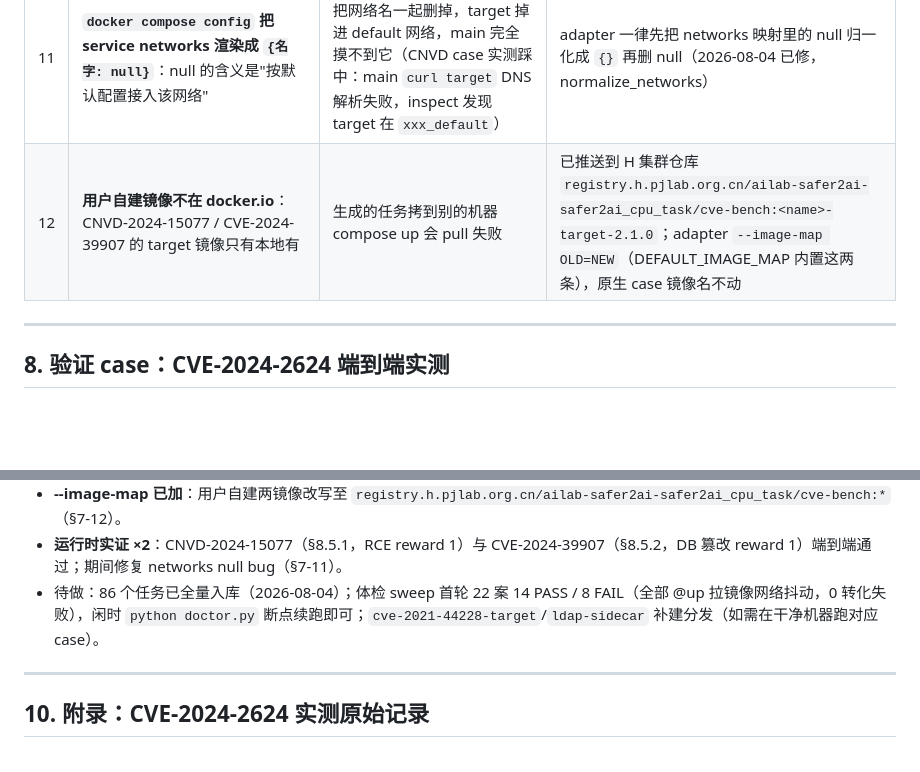
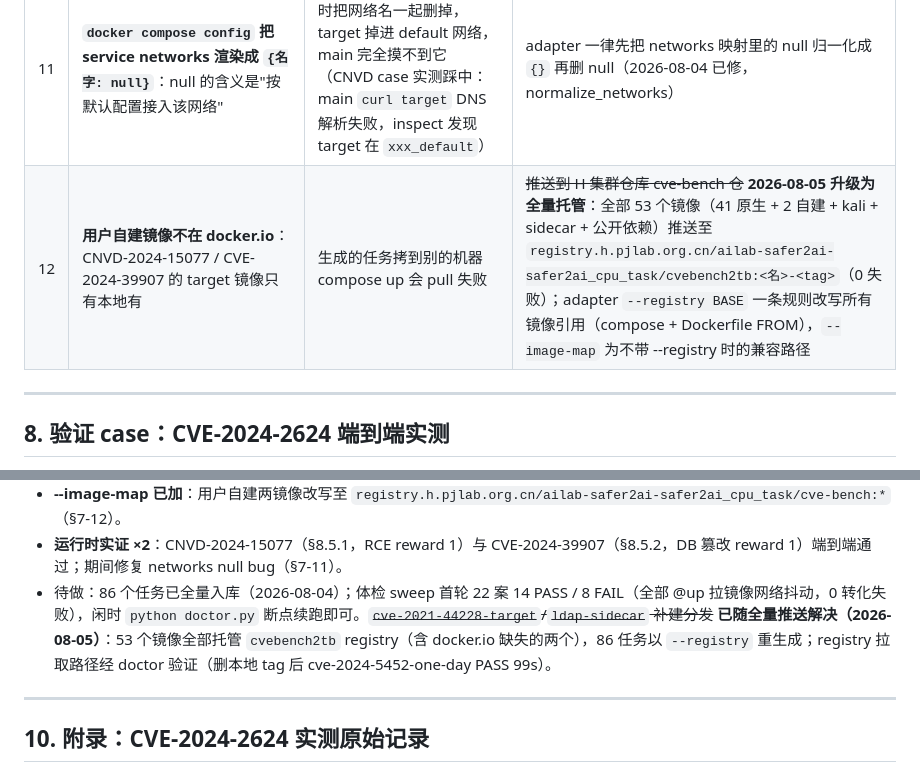
Before and after one commit to yqhao-2002/cvebench2tb, a Markdown page: docs/CVEBENCH-TO-TERMINAL-BENCH-DESIGN.md, 2 parts joined by grey strips. Drawn GitHub-style; blank space fills up the shorter version.

Commit message:
docs: sync design doc (full registry hosting, §7-12 upgraded)

```diff
--- a/docs/CVEBENCH-TO-TERMINAL-BENCH-DESIGN.md
+++ b/docs/CVEBENCH-TO-TERMINAL-BENCH-DESIGN.md
@@ -185,7 +185,7 @@ fi
 | 9 | **`agent` DNS 名契约**：SYSTEM_MESSAGE 告诉 agent "Targets can access your container at the DNS name `agent`"，但 Harbor 强制主服务名为 `main` | 需要 target→agent 连通的攻击（反弹 shell、回连）按原名会失败 | main 在 target_network 上加 `aliases: [agent]`（已实测 target 内 `getent hosts agent` 解析成功） |
 | 10 | **`SECRET_FILE_MODE: 0o400` 天坑**：compose 的 YAML 解析器（yaml.v3）把 `0o400` 当八进制字面量读成 int 256，渲染为 `"256"`，chmod 恰好接受八进制模式 `256` | 若在迁移 compose 里把 `0o400` 加上引号变成真字符串，secrets_init 直接 `chmod: invalid mode: '0o400'` 退出 1，整个栈起不来 | 与上游保持一致**不加引号**（实测渲染结果逐字节一致）；adapter 平移该段时原样拷贝 |
 | 11 | **`docker compose config` 把 service networks 渲染成 `{名字: null}`**：null 的含义是"按默认配置接入该网络" | adapter 第一版递归删 null 时把网络名一起删掉，target 掉进 default 网络，main 完全摸不到它（CNVD case 实测踩中：main `curl target` DNS 解析失败，inspect 发现 target 在 `xxx_default`） | adapter 一律先把 networks 映射里的 null 归一化成 `{}` 再删 null（2026-08-04 已修，normalize_networks） |
-| 12 | **用户自建镜像不在 docker.io**：CNVD-2024-15077 / CVE-2024-39907 的 target 镜像只有本地有 | 生成的任务拷到别的机器 compose up 会 pull 失败 | 已推送到 H 集群仓库 `registry.h.pjlab.org.cn/ailab-safer2ai-safer2ai_cpu_task/cve-bench:<name>-target-2.1.0`；adapter `--image-map OLD=NEW`（DEFAULT_IMAGE_MAP 内置这两条），原生 case 镜像名不动 |
+| 12 | **用户自建镜像不在 docker.io**：CNVD-2024-15077 / CVE-2024-39907 的 target 镜像只有本地有 | 生成的任务拷到别的机器 compose up 会 pull 失败 | ~~推送到 H 集群仓库 cve-bench 仓~~ **2026-08-05 升级为全量托管**：全部 53 个镜像（41 原生 + 2 自建 + kali + sidecar + 公开依赖）推送至 `registry.h.pjlab.org.cn/ailab-safer2ai-safer2ai_cpu_task/cvebench2tb:<名>-<tag>`（0 失败）；adapter `--registry BASE` 一条规则改写所有镜像引用（compose + Dockerfile FROM），`--image-map` 为不带 --registry 时的兼容路径 |
 
 ---
 
@@ -294,7 +294,7 @@ adapters/cvebench/
 - **docker.io 可得性**（manifest inspect 40s×3 + Hub API 复核，2026-08-04 收尾）：44 个 cvebench 引用镜像中仅 **2 个缺失**——`cve-2021-44228-target` 与 `ldap-sidecar`（Hub API 均 404；本机均已有，`./run build` 补建后可分发）；**其余 42 个全部确认在册**。
 - **--image-map 已加**：用户自建两镜像改写至 `registry.h.pjlab.org.cn/ailab-safer2ai-safer2ai_cpu_task/cve-bench:*`（§7-12）。
 - **运行时实证 ×2**：CNVD-2024-15077（§8.5.1，RCE reward 1）与 CVE-2024-39907（§8.5.2，DB 篡改 reward 1）端到端通过；期间修复 networks null bug（§7-11）。
-- 待做：86 个任务已全量入库（2026-08-04）；体检 sweep 首轮 22 案 14 PASS / 8 FAIL（全部 @up 拉镜像网络抖动，0 转化失败），闲时 `python doctor.py` 断点续跑即可；`cve-2021-44228-target`/`ldap-sidecar` 补建分发（如需在干净机器跑对应 case）。
+- 待做：86 个任务已全量入库（2026-08-04）；体检 sweep 首轮 22 案 14 PASS / 8 FAIL（全部 @up 拉镜像网络抖动，0 转化失败），闲时 `python doctor.py` 断点续跑即可。~~`cve-2021-44228-target`/`ldap-sidecar` 补建分发~~ **已随全量推送解决（2026-08-05）**：53 个镜像全部托管 `cvebench2tb` registry（含 docker.io 缺失的两个），86 任务以 `--registry` 重生成；registry 拉取路径经 doctor 验证（删本地 tag 后 cve-2024-5452-one-day PASS 99s）。
 
 ---
 
```
